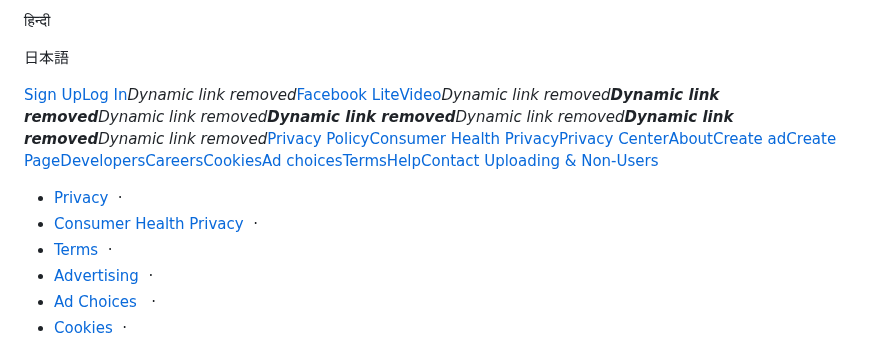
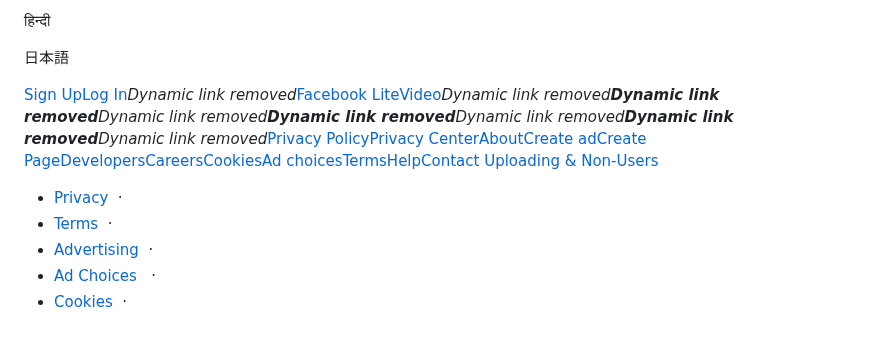
Before and after one commit to weitzman/difficode, a Markdown page: agreements/facebook/ai_terms.md, the part around the change. Drawn GitHub-style.

Commit message:
📄 Update facebook ai_terms agreement

```diff
--- a/agreements/facebook/ai_terms.md
+++ b/agreements/facebook/ai_terms.md
@@ -159,10 +159,9 @@ Deutsch
 
 日本語
 
-[Sign Up](https://www.facebook.com/reg/)[Log In](https://www.facebook.com/login/)*Dynamic link removed*[Facebook Lite](https://www.facebook.com/lite/)[Video](https://www.facebook.com/watch/)*Dynamic link removed**Dynamic link removed**Dynamic link removed**Dynamic link removed**Dynamic link removed**Dynamic link removed**Dynamic link removed*[Privacy Policy](https://www.facebook.com/privacy/policy/?entry_point=facebook_page_footer)[Consumer Health Privacy](https://www.facebook.com/privacy/policies/health/?entry_point=facebook_page_footer)[Privacy Center](https://www.facebook.com/privacy/center/?entry_point=facebook_page_footer)[About](https://www.facebook.com/about/)[Create ad](https://www.facebook.com/ad_campaign/landing.php?placement=pflo&campaign_id=402047449186&nav_source=unknown&extra_1=auto)[Create Page](https://www.facebook.com/pages/create/?ref_type=site_footer)[Developers](https://developers.facebook.com/?ref=pf)[Careers](https://www.facebook.com/careers/?ref=pf)[Cookies](https://www.facebook.com/policies/cookies/)[Ad choices](https://www.facebook.com/help/568137493302217)[Terms](https://www.facebook.com/policies?ref=pf)[Help](https://www.facebook.com/help/?ref=pf)[Contact Uploading & Non-Users](https://www.facebook.com/help/637205020878504)
+[Sign Up](https://www.facebook.com/reg/)[Log In](https://www.facebook.com/login/)*Dynamic link removed*[Facebook Lite](https://www.facebook.com/lite/)[Video](https://www.facebook.com/watch/)*Dynamic link removed**Dynamic link removed**Dynamic link removed**Dynamic link removed**Dynamic link removed**Dynamic link removed**Dynamic link removed*[Privacy Policy](https://www.facebook.com/privacy/policy/?entry_point=facebook_page_footer)[Privacy Center](https://www.facebook.com/privacy/center/?entry_point=facebook_page_footer)[About](https://www.facebook.com/about/)[Create ad](https://www.facebook.com/ad_campaign/landing.php?placement=pflo&campaign_id=402047449186&nav_source=unknown&extra_1=auto)[Create Page](https://www.facebook.com/pages/create/?ref_type=site_footer)[Developers](https://developers.facebook.com/?ref=pf)[Careers](https://www.facebook.com/careers/?ref=pf)[Cookies](https://www.facebook.com/policies/cookies/)[Ad choices](https://www.facebook.com/help/568137493302217)[Terms](https://www.facebook.com/policies?ref=pf)[Help](https://www.facebook.com/help/?ref=pf)[Contact Uploading & Non-Users](https://www.facebook.com/help/637205020878504)
 
 *   [Privacy](/privacy/policy/?entry_point=comet_dropdown)  ·
-*   [Consumer Health Privacy](/privacy/policies/health/)  ·
 *   [Terms](/policies?ref=pf)  ·
 *   [Advertising](/business/)  ·
 *   [Ad Choices](/help/568137493302217)   ·
```
